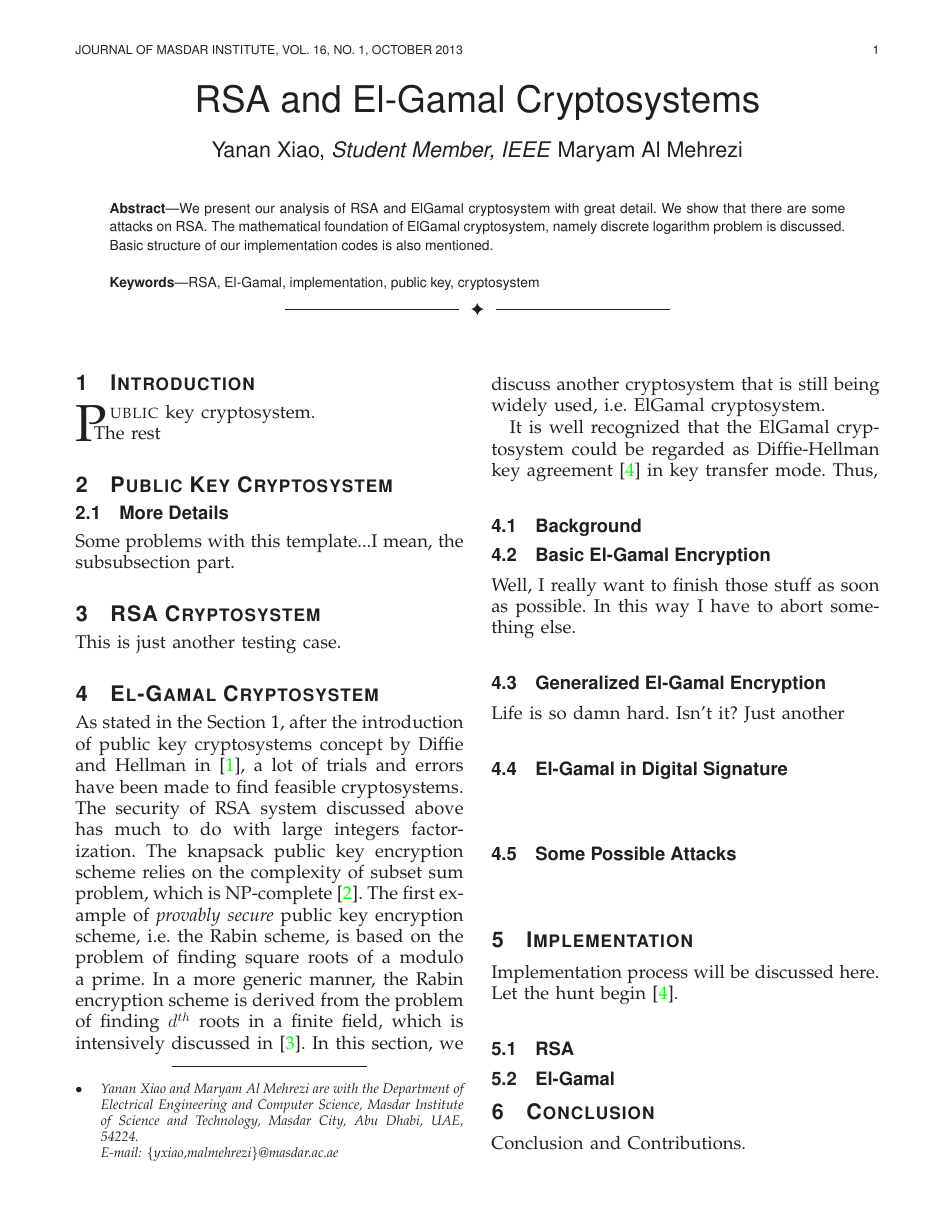
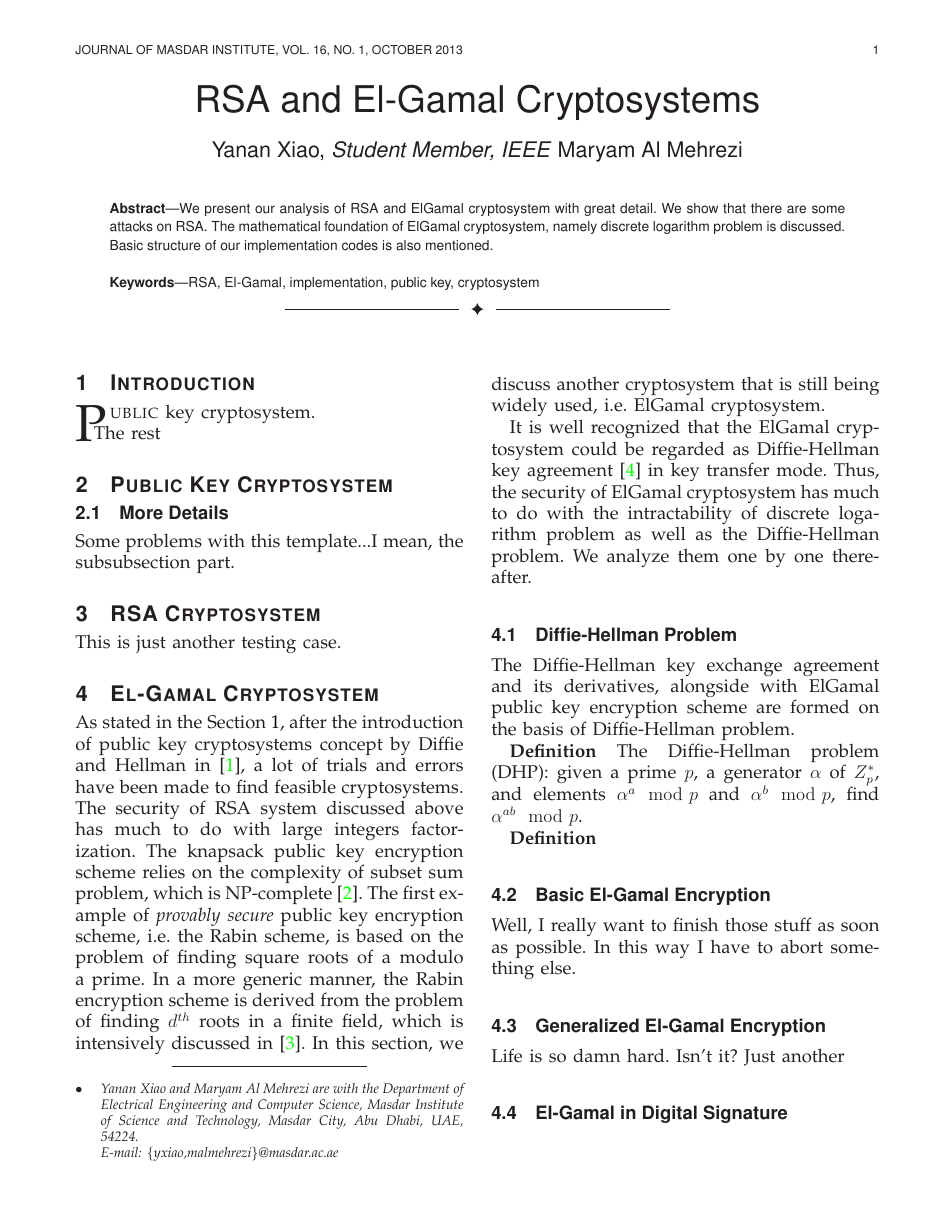
Before and after one commit to ProfessorX/CIS612, a LaTeX paper (InfoSecReport.tex): page 1 of 2. Compiled offline with LaTeX, dvips and Ghostscript.

Commit message:
Working with honorable Emirati. Well, life indeed is never easy. However, we can make it with Emirati friends! Why should I say that? The detailed explains would come within next few commits. Lord bless UAE. Lord bless the friendship between China and UAE.

```diff
--- a/InfoSecReport.tex
+++ b/InfoSecReport.tex
@@ -684,14 +684,26 @@ is still being widely used, i.e. ElGamal cryptosystem.
 \par
 It is well recognized that the ElGamal cryptosystem could be regarded as
 Diffie-Hellman key agreement~\cite{ref:Elgamal1985} in key transfer
-mode. Thus,
+mode. Thus, the security of ElGamal cryptosystem has much to do with
+the intractability of discrete logarithm problem as well as the
+Diffie-Hellman problem. We analyze them one by one thereafter.
 
 
 
-\subsection{Background}
+\subsection{Diffie-Hellman Problem}
 % I suppose this subsection should deal with mainly Diffie-Hellman key exchange.
 % Diffie-Hellman key exchange. It's never too easy to write something
 % like this. You have to work hard, because you are not one Emirati.
+The Diffie-Hellman key exchange agreement and its derivatives,
+alongside with ElGamal public key encryption scheme are formed on the
+basis of Diffie-Hellman problem.
+\par
+\textbf{Definition}~The Diffie-Hellman problem (DHP): given a prime
+$p$, a generator $\alpha$ of $Z^{*}_{p}$, and elements
+$\alpha^{a}\mod p$ and $\alpha^{b}\mod p$, find $\alpha^{ab}\mod p$.
+\par
+\textbf{Definition}~
+
 
 
 \subsection{Basic El-Gamal Encryption}
```
Also changed, not shown: Reference.bib (+7 -0 lines), InfoSecReport.pdf, 4 other files.
